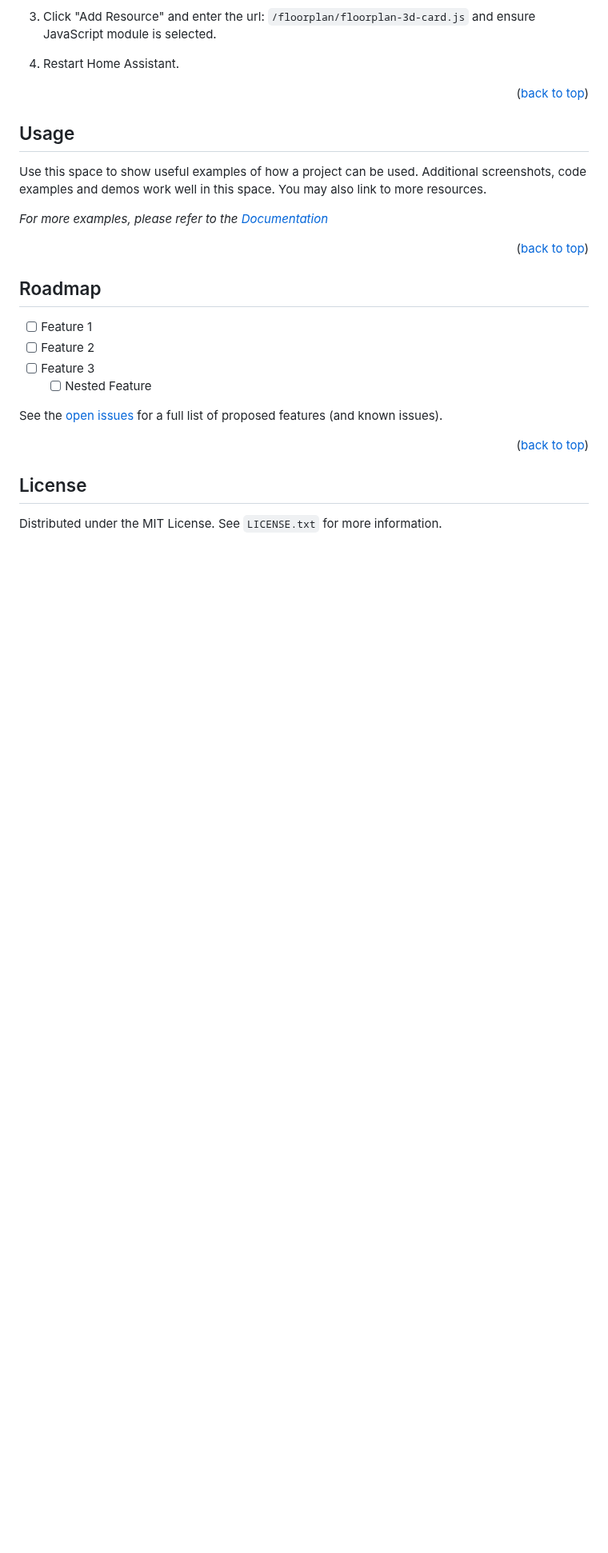
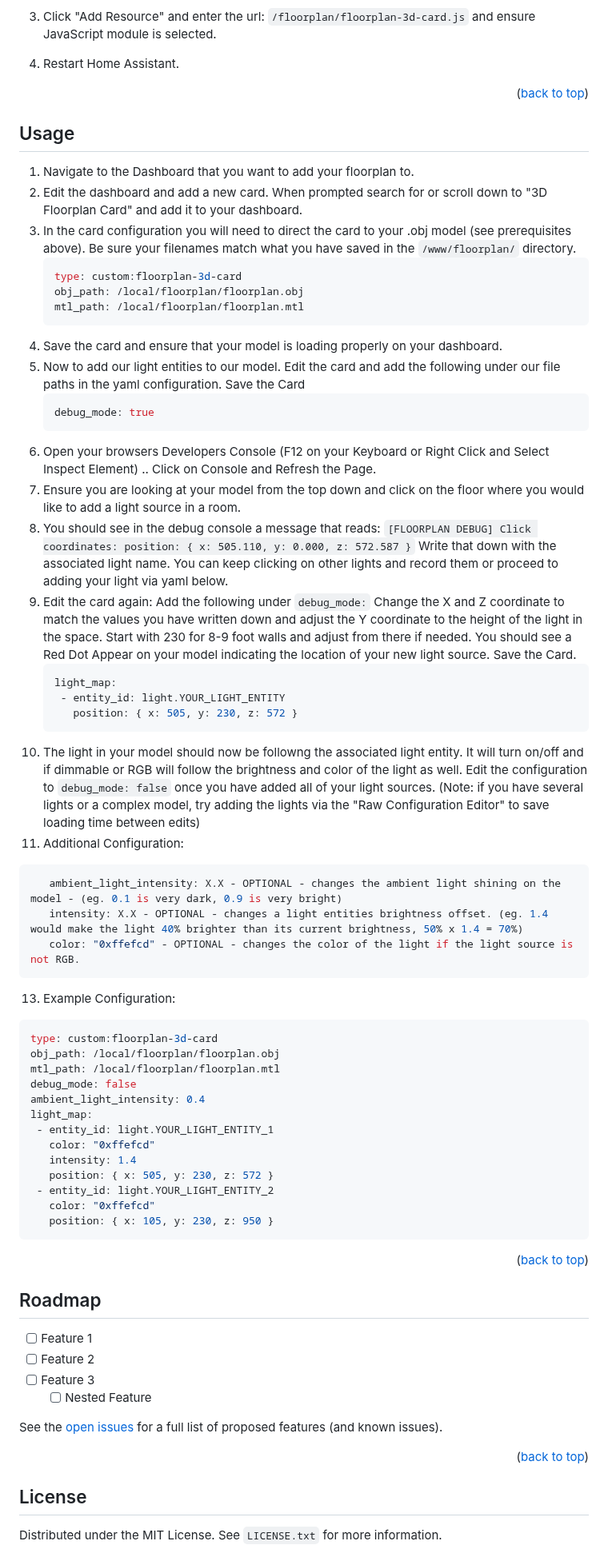
Before and after one commit to johnnyo21/floorplan_3d, a Markdown page: README.md, the part around the change. Shown at 80% size. Drawn GitHub-style; blank space fills up the shorter version.

````diff
--- a/README.md
+++ b/README.md
@@ -90,9 +90,52 @@ Manual Installation
 <!-- USAGE EXAMPLES -->
 ## Usage
 
-Use this space to show useful examples of how a project can be used. Additional screenshots, code examples and demos work well in this space. You may also link to more resources.
+1. Navigate to the Dashboard that you want to add your floorplan to.
+2. Edit the dashboard and add a new card.  When prompted search for or scroll down to "3D Floorplan Card" and add it to your dashboard.
+3. In the card configuration you will need to direct the card to your .obj model (see prerequisites above).  Be sure your filenames match what you have saved in the `/www/floorplan/` directory.
+   ```sh
+   type: custom:floorplan-3d-card
+   obj_path: /local/floorplan/floorplan.obj
+   mtl_path: /local/floorplan/floorplan.mtl
+   ```
+4. Save the card and ensure that your model is loading properly on your dashboard.
+5. Now to add our light entities to our model. Edit the card and add the following under our file paths in the yaml configuration. Save the Card
+   ```sh
+   debug_mode: true
+   ```
+6. Open your browsers Developers Console (F12 on your Keyboard or Right Click and Select Inspect Element) .. Click on Console and Refresh the Page.
+7. Ensure you are looking at your model from the top down and click on the floor where you would like to add a light source in a room.
+8. You should see in the debug console a message that reads: `[FLOORPLAN DEBUG] Click coordinates: position: { x: 505.110, y: 0.000, z: 572.587 }` Write that down with the associated light name. You can keep clicking on other lights and record them or proceed to adding your light via yaml below.
+9. Edit the card again: Add the following under `debug_mode:` Change the X and Z coordinate to match the values you have written down and adjust the Y coordinate to the height of the light in the space.  Start with 230 for 8-9 foot walls and adjust from there if needed. You should see a Red Dot Appear on your model indicating the location of your new light source.  Save the Card.
+   ```sh
+   light_map:
+    - entity_id: light.YOUR_LIGHT_ENTITY
+      position: { x: 505, y: 230, z: 572 }
+   ```
+10. The light in your model should now be followng the associated light entity.  It will turn on/off and if dimmable or RGB will follow the brightness and color of the light as well. Edit the configuration to `debug_mode: false` once you have added all of your light sources.  (Note: if you have several lights or a complex model, try adding the lights via the "Raw Configuration Editor" to save loading time between edits)
+11. Additional Configuration:
+```sh
+   ambient_light_intensity: X.X - OPTIONAL - changes the ambient light shining on the model - (eg. 0.1 is very dark, 0.9 is very bright)
+   intensity: X.X - OPTIONAL - changes a light entities brightness offset. (eg. 1.4 would make the light 40% brighter than its current brightness, 50% x 1.4 = 70%)
+   color: "0xffefcd" - OPTIONAL - changes the color of the light if the light source is not RGB.
+   ```
 
-_For more examples, please refer to the [Documentation](https://example.com)_
+13. Example Configuration:
+   ```sh
+   type: custom:floorplan-3d-card
+   obj_path: /local/floorplan/floorplan.obj
+   mtl_path: /local/floorplan/floorplan.mtl
+   debug_mode: false
+   ambient_light_intensity: 0.4
+   light_map:
+    - entity_id: light.YOUR_LIGHT_ENTITY_1
+      color: "0xffefcd"
+      intensity: 1.4
+      position: { x: 505, y: 230, z: 572 }
+    - entity_id: light.YOUR_LIGHT_ENTITY_2
+      color: "0xffefcd"
+      position: { x: 105, y: 230, z: 950 }
+   ```
 
 <p align="right">(<a href="#readme-top">back to top</a>)</p>
 
````
